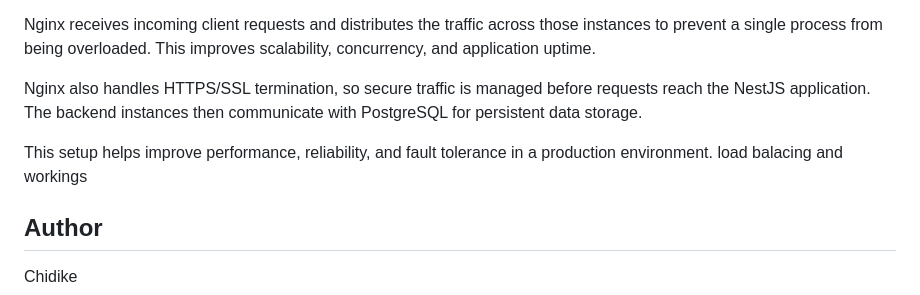
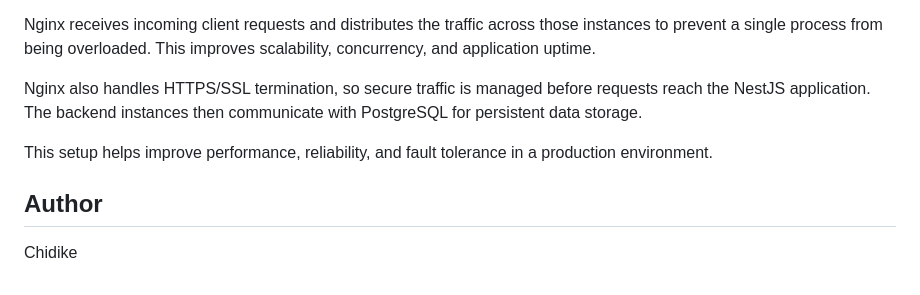
Before and after one commit to lacegiovanni17/DEVOPS, a Markdown page: Loadbalacing_with_NginX/README.md, the part around the change. Drawn GitHub-style.

Commit message:
Clean up README by removing redundant text
Removed unnecessary lines about load balancing and workings.

```diff
--- a/Loadbalacing_with_NginX/README.md
+++ b/Loadbalacing_with_NginX/README.md
@@ -208,8 +208,7 @@ Nginx receives incoming client requests and distributes the traffic across those
 Nginx also handles HTTPS/SSL termination, so secure traffic is managed before requests reach the NestJS application. The backend instances then communicate with PostgreSQL for persistent data storage.
 
 This setup helps improve performance, reliability, and fault tolerance in a production environment.
-load balacing
-and workings
+
 
 
 ## Author
```
